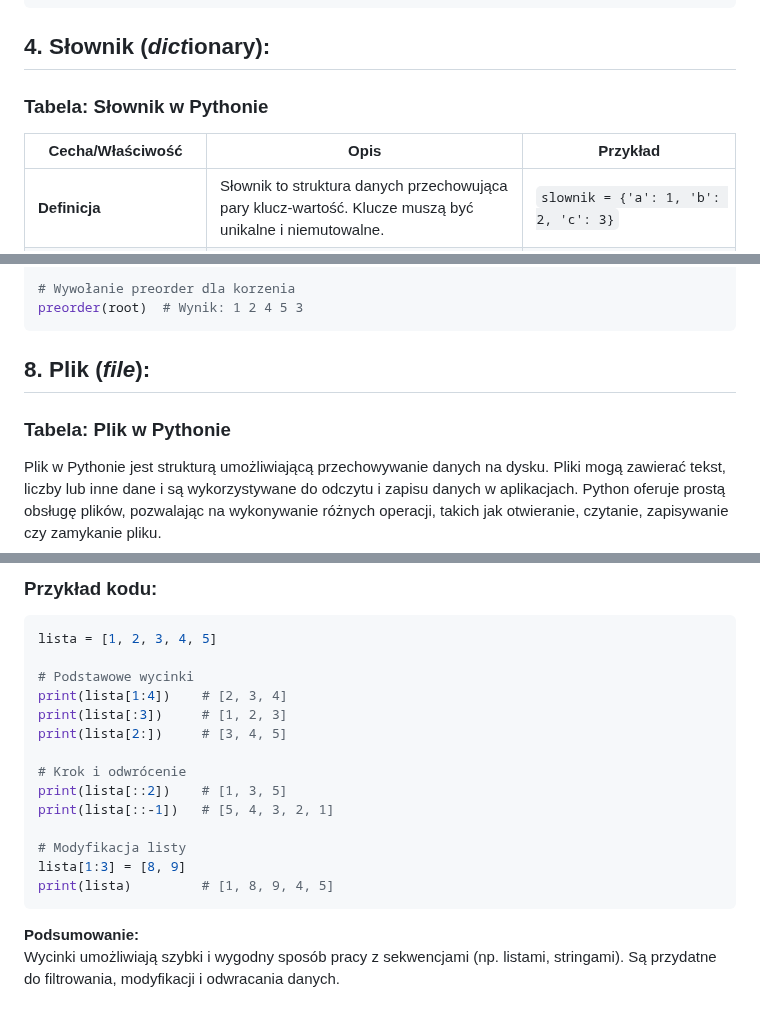
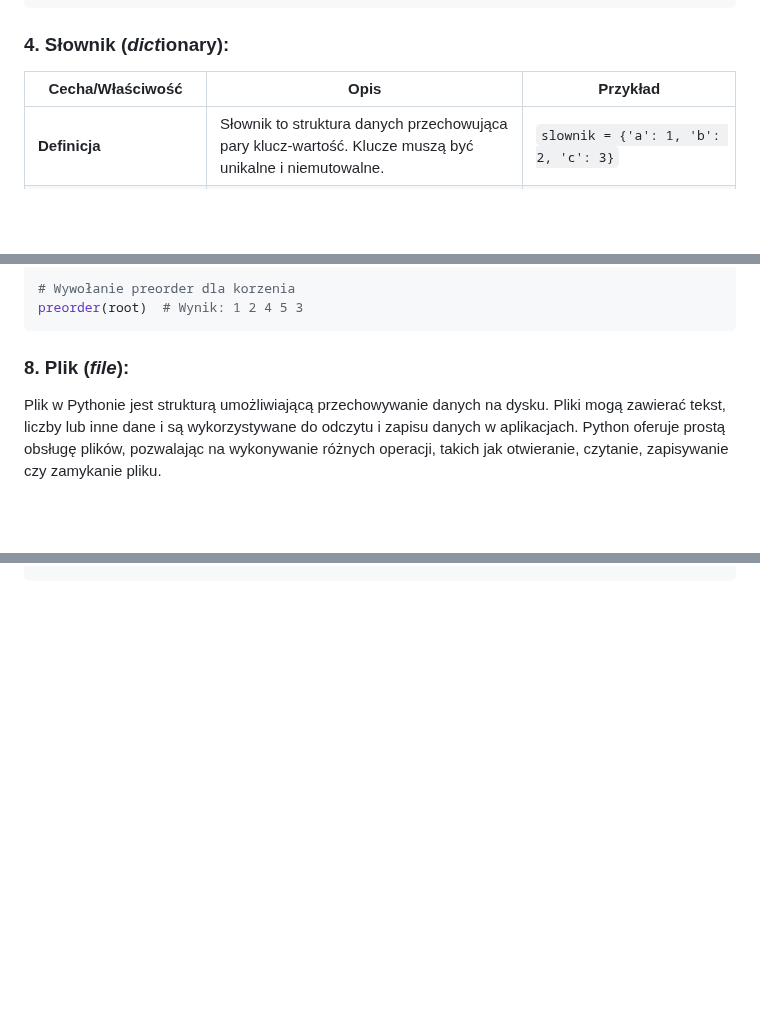
Before and after one commit to Stani1999/Student_Notes, a Markdown page: Programowanie/Algorytm_i_struktura_danych.md, 3 parts joined by grey strips. Drawn GitHub-style; blank space fills up the shorter version.

````diff
--- a/Programowanie/Algorytm_i_struktura_danych.md
+++ b/Programowanie/Algorytm_i_struktura_danych.md
@@ -188,12 +210,10 @@ print(zbior.difference(zbior2))     # Zbiór: {1, 2}
 print(zbior.symmetric_difference(zbior2))  # Zbiór: {1, 2, 6}
 ```
 
-## 4. **Słownik** (*dict*ionary):
+### 4. **Słownik** (*dict*ionary):
 
-### Tabela: **Słownik w Pythonie**
-
-| **Cecha/Właściwość**          | **Opis**                                                                                         | **Przykład**                 |
-|-------------------------------|--------------------------------------------------------------------------------------------------|------------------------------|
+| **Cecha/Właściwość**          | **Opis**                                                                              | **Przykład**         |
+|-------------------------------|---------------------------------------------------------------------------------------|----------------------|
 | **Definicja**  | Słownik to struktura danych przechowująca pary klucz-wartość. Klucze muszą być unikalne i niemutowalne. | `slownik = {'a': 1, 'b': 2, 'c': 3}` |
 | **Tworzenie**                 | Słownik tworzony jest za pomocą nawiasów klamrowych `{}`.                                | `slownik = {'klucz1': 'wartość1'}`   |
 | **Dodawanie elementów**       | Elementy dodaje się, przypisując wartość do klucza. Jeśli klucz istnieje, wartość zostanie zaktualizowana. | `slownik['d'] = 4` |
@@ -421,9 +441,7 @@ def preorder(node):
 # Wywołanie preorder dla korzenia
 preorder(root)  # Wynik: 1 2 4 5 3
 ```
-## **8. Plik (*file*):**
-
-### Tabela: **Plik w Pythonie**
+### **8. Plik (*file*):**
 
 Plik w Pythonie jest strukturą umożliwiającą przechowywanie danych na dysku. Pliki mogą zawierać tekst, liczby lub inne dane i są wykorzystywane do odczytu i zapisu danych w aplikacjach. Python oferuje prostą obsługę plików, pozwalając na wykonywanie różnych operacji, takich jak otwieranie, czytanie, zapisywanie czy zamykanie pliku.
 
@@ -488,21 +487,0 @@ with open('example.txt', 'r') as file:
-### Przykład kodu:
-
-```python
-lista = [1, 2, 3, 4, 5]
-
-# Podstawowe wycinki
-print(lista[1:4])    # [2, 3, 4]
-print(lista[:3])     # [1, 2, 3]
-print(lista[2:])     # [3, 4, 5]
-
-# Krok i odwrócenie
-print(lista[::2])    # [1, 3, 5]
-print(lista[::-1])   # [5, 4, 3, 2, 1]
-
-# Modyfikacja listy
-lista[1:3] = [8, 9]
-print(lista)         # [1, 8, 9, 4, 5]
-```
-
-**Podsumowanie:**
-Wycinki umożliwiają szybki i wygodny sposób pracy z sekwencjami (np. listami, stringami). Są przydatne do filtrowania, modyfikacji i odwracania danych.
````
Also changed, not shown: other parts of Programowanie/Algorytm_i_struktura_danych.md (+45 -41 lines).
